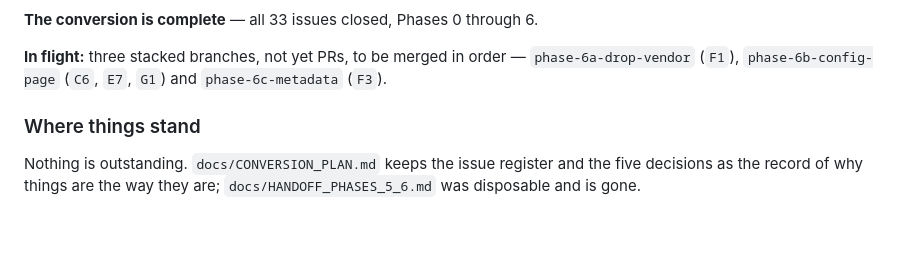
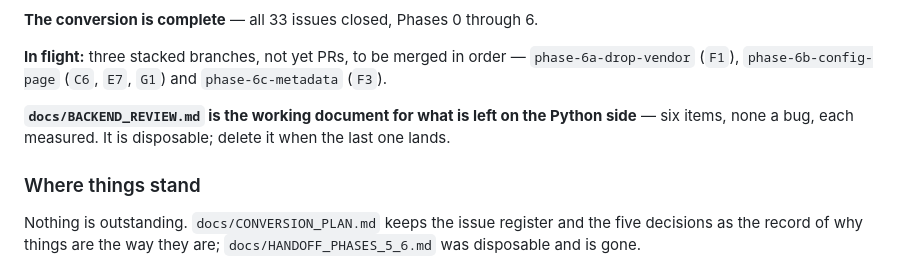
Before and after one commit to Xarthisius/girder-flycut-studio, a Markdown page: CLAUDE.md, the part around the change. GitHub-like rendering; blank space fills up the shorter version.

```diff
--- a/CLAUDE.md
+++ b/CLAUDE.md
@@ -43,6 +43,9 @@ Work happens on `conversion`, one branch per phase, each merged by PR:
 **In flight:** three stacked branches, not yet PRs, to be merged in order —
 `phase-6a-drop-vendor` (`F1`), `phase-6b-config-page` (`C6`, `E7`, `G1`) and
 `phase-6c-metadata` (`F3`).
+
+**`docs/BACKEND_REVIEW.md` is the working document for what is left on the Python side** —
+six items, none a bug, each measured. It is disposable; delete it when the last one lands.
 
 ### Where things stand
 
```
Also changed, not shown: docs/BACKEND_REVIEW.md (added, +201 -0 lines).
